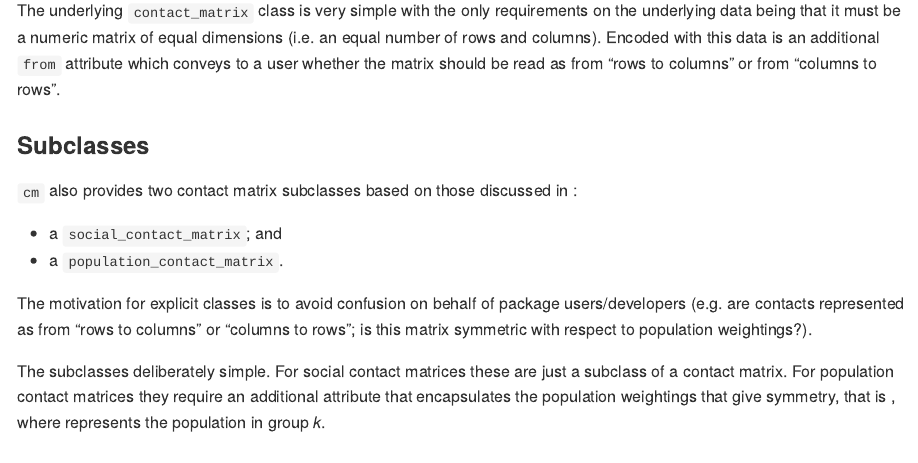
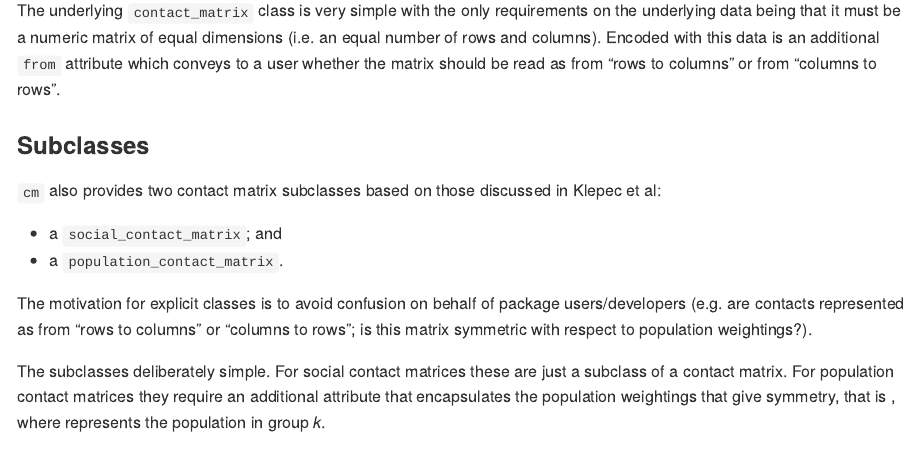
Before and after one commit to TimTaylor/cm, an R Markdown document (README.Rmd): the page in a window 1100 px wide, from 480 px down. The pictures show the output file README.md that the author committed with the source, drawn offline in the style of GitHub; long lines of code are wrapped.

Commit message:
add missing reference

```diff
--- a/README.Rmd
+++ b/README.Rmd
@@ -42,7 +42,7 @@ be read as from "rows to columns" or from "columns to rows".
 
 ### Subclasses
 `cm` also provides two contact matrix subclasses based on those discussed in
-\cite{Klepec et al}:
+Klepec et al:
 
 * a `social_contact_matrix`; and
 * a `population_contact_matrix`.
```
Also changed, not shown: README.md.
